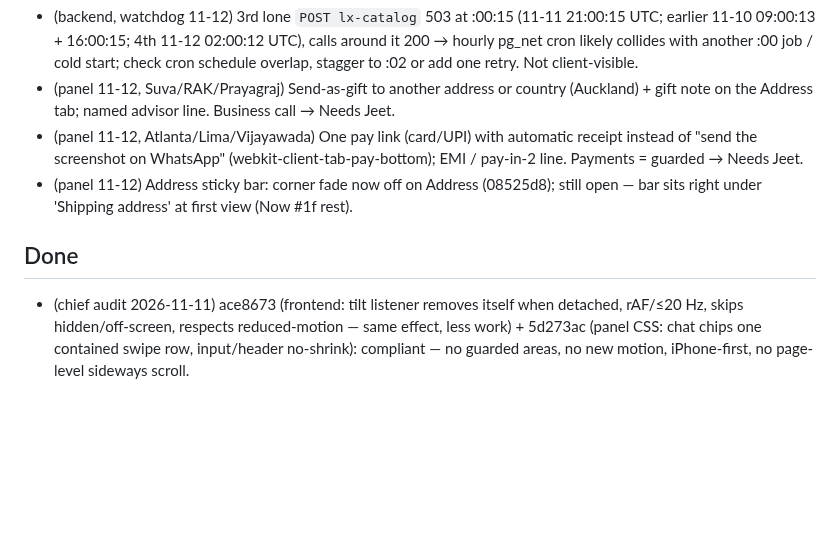
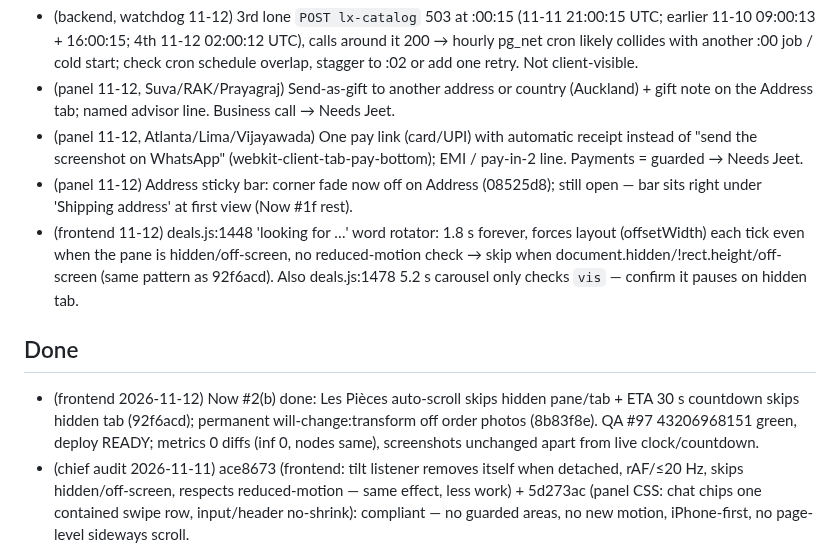
Before and after one commit to jeetnathavani37-dev/luxella-scraper, a Markdown page: tools/agents/BACKLOG.md, the part around the change. Drawn GitHub-style; blank space fills up the shorter version.

Commit message:
frontend: notebook + backlog 2026-11-12
Co-Authored-By: Claude Opus 5.5 <noreply@anthropic.com>
Claude-Session: https://claude.ai/code/session_01BTMoySJrsoo3Mw811gZzwa

```diff
--- a/tools/agents/BACKLOG.md
+++ b/tools/agents/BACKLOG.md
@@ -71,8 +71,10 @@ _(chief 2026-11-11: emptied — Address sticky bar → Now #1(f); senior caps
 - (panel 11-12, Suva/RAK/Prayagraj) Send-as-gift to another address or country (Auckland) + gift note on the Address tab; named advisor line. Business call → Needs Jeet.
 - (panel 11-12, Atlanta/Lima/Vijayawada) One pay link (card/UPI) with automatic receipt instead of "send the screenshot on WhatsApp" (webkit-client-tab-pay-bottom); EMI / pay-in-2 line. Payments = guarded → Needs Jeet.
 - (panel 11-12) Address sticky bar: corner fade now off on Address (08525d8); still open — bar sits right under 'Shipping address' at first view (Now #1f rest).
+- (frontend 11-12) deals.js:1448 'looking for …' word rotator: 1.8 s forever, forces layout (offsetWidth) each tick even when the pane is hidden/off-screen, no reduced-motion check → skip when document.hidden/!rect.height/off-screen (same pattern as 92f6acd). Also deals.js:1478 5.2 s carousel only checks `vis` — confirm it pauses on hidden tab.
 
 ## Done
+- (frontend 2026-11-12) Now #2(b) done: Les Pièces auto-scroll skips hidden pane/tab + ETA 30 s countdown skips hidden tab (92f6acd); permanent will-change:transform off order photos (8b83f8e). QA #97 43206968151 green, deploy READY; metrics 0 diffs (inf 0, nodes same), screenshots unchanged apart from live clock/countdown.
 - (chief audit 2026-11-11) ace8673 (frontend: tilt listener removes itself when detached, rAF/≤20 Hz, skips hidden/off-screen, respects reduced-motion — same effect, less work) + 5d273ac (panel CSS: chat chips one contained swipe row, input/header no-shrink): compliant — no guarded areas, no new motion, iPhone-first, no page-level sideways scroll.
 - (frontend 2026-11-11) Collection tilt listener leak + polish.js gyro ≤20 Hz, rendered nodes only (ace8673). QA #91 43010824195 green, deploy READY.
 - (panel 2026-11-11) Chat input inside the panel on 390×664 + chips one row (5d273ac), placeholder 'Ask here' (57cce19), sign-in 'By invitation only' 10px 5:1 (7bac656). QA #89 42972032149 green, READY.
```
Also changed, not shown: 1 other file.
